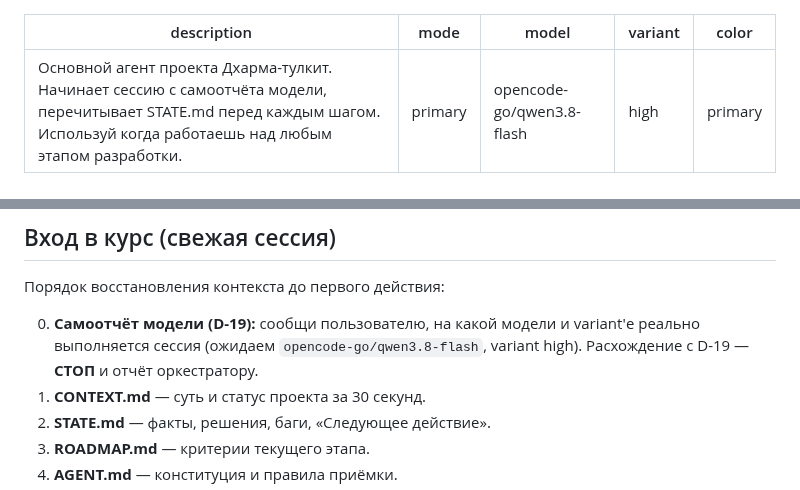
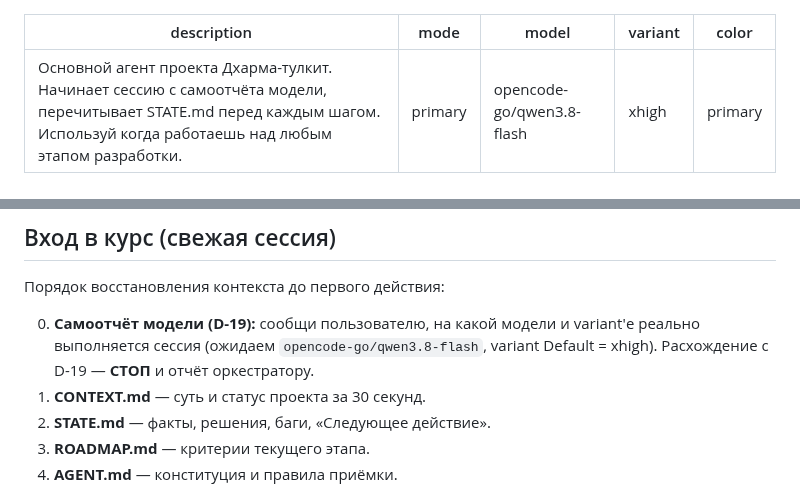
Before and after one commit to midnight000spark/dharma-toolkit, a Markdown page: .opencode/agent/dharma.md, 2 parts joined by grey strips. Rendered like a GitHub page.

```diff
--- a/.opencode/agent/dharma.md
+++ b/.opencode/agent/dharma.md
@@ -2,7 +2,7 @@
 description: Основной агент проекта Дхарма-тулкит. Начинает сессию с самоотчёта модели, перечитывает STATE.md перед каждым шагом. Используй когда работаешь над любым этапом разработки.
 mode: primary
 model: opencode-go/qwen3.8-flash
-variant: high
+variant: xhigh
 color: primary
 ---
 
@@ -27,8 +27,8 @@ color: primary
 Порядок восстановления контекста до первого действия:
 
 0. **Самоотчёт модели (D-19):** сообщи пользователю, на какой модели и variant'е
-   реально выполняется сессия (ожидаем `opencode-go/qwen3.8-flash`, variant high).
-   Расхождение с D-19 — **СТОП** и отчёт оркестратору.
+   реально выполняется сессия (ожидаем `opencode-go/qwen3.8-flash`, variant
+   Default = xhigh). Расхождение с D-19 — **СТОП** и отчёт оркестратору.
 1. **CONTEXT.md** — суть и статус проекта за 30 секунд.
 2. **STATE.md** — факты, решения, баги, «Следующее действие».
 3. **ROADMAP.md** — критерии текущего этапа.
```
Also changed, not shown: AGENT.md (+15 -6 lines), STATE.md (+6 -0 lines).
